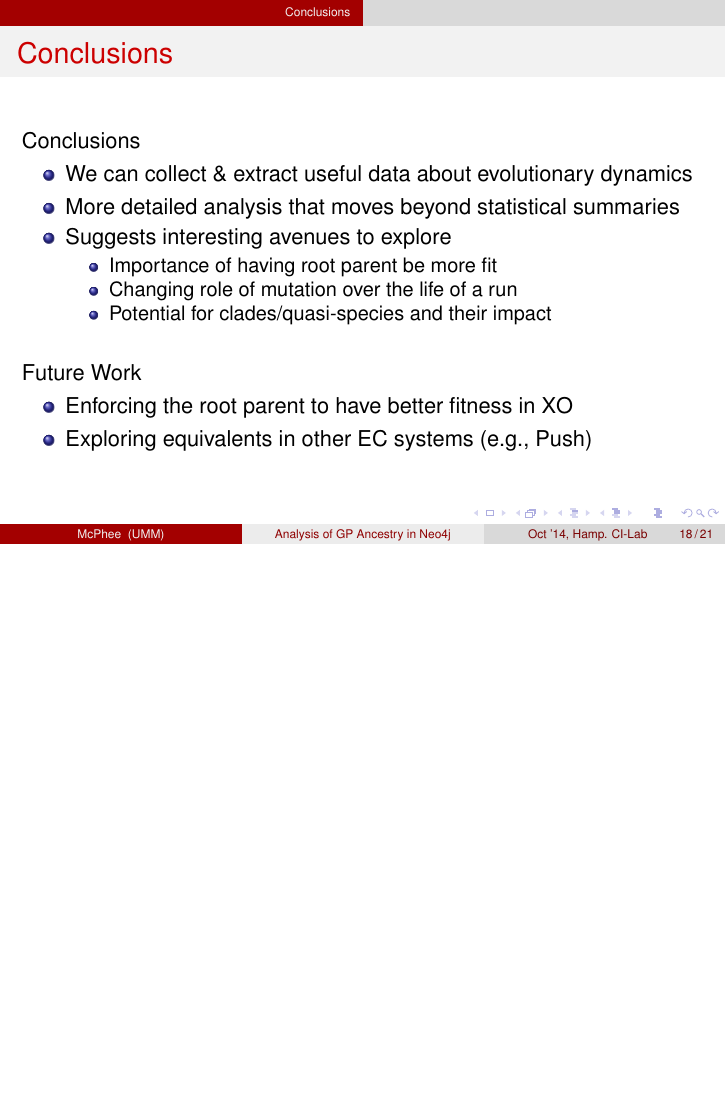
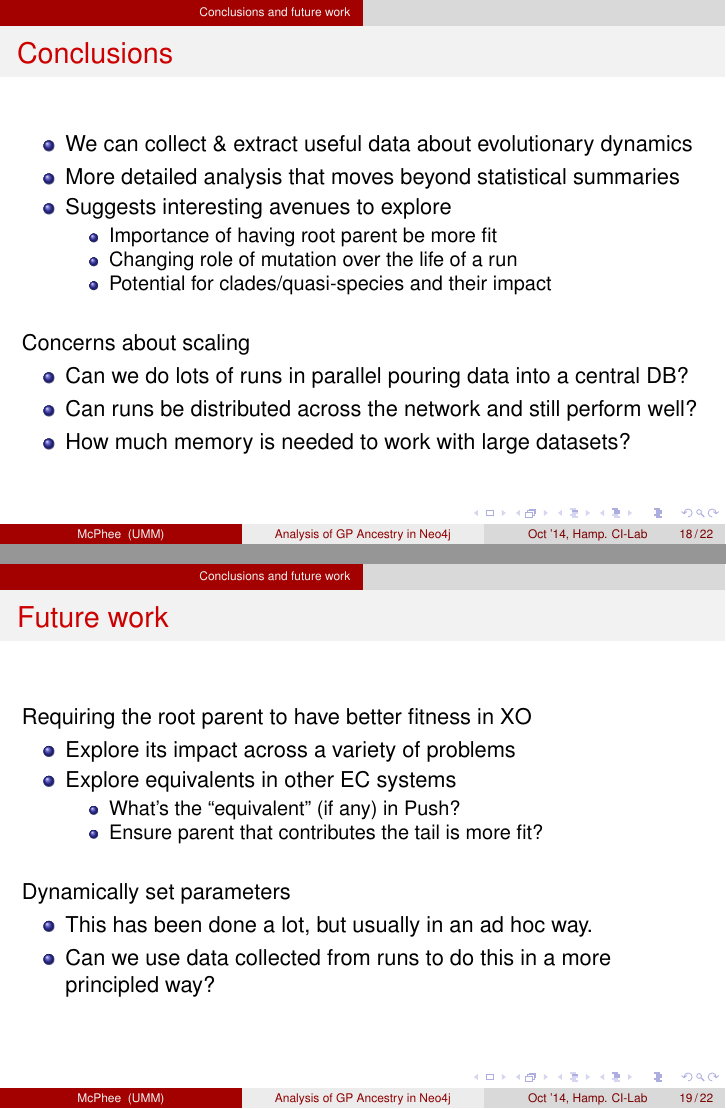
Before and after one commit to NicMcPhee/UMM-EC-GraphDB-Presentations, LaTeX slides (CI_Lab_talk_2014_10_01.tex): page 18 of 21 before the commit and pages 18 and 19 of 22 after it, the two joined at a grey line, the shorter picture padded with empty space. Compiled offline with pdfLaTeX.

Commit message:
Updated conclusions and future work.
I expanded on the conclusions section to include some concerns about scaling, and moved future work to be its own slide.

```diff
--- a/CI_Lab_talk_2014_10_01.tex
+++ b/CI_Lab_talk_2014_10_01.tex
@@ -310,12 +310,11 @@ In run w/ 10K individuals for 100 gens:
 \end{columns}
 \end{frame}
 
-\section[Conclusions]{Conclusions}
+\section{Conclusions and future work}
 
 \begin{frame}
 \frametitle{Conclusions}
 
-Conclusions
 \begin{itemize}
 \item We can collect \& extract useful data about evolutionary dynamics
 \item More detailed analysis that moves beyond statistical summaries
@@ -329,10 +328,34 @@ Conclusions
 
 ~
 
-Future Work
+Concerns about scaling
 \begin{itemize}
-\item Enforcing the root parent to have better fitness in XO
-\item Exploring equivalents in other EC systems (e.g., Push)
+	\item Can we do lots of runs in parallel pouring data into a central DB?
+	\item Can runs be distributed across the network and still perform well?
+	\item How much memory is needed to work with large datasets?
+\end{itemize}
+
+\end{frame}
+
+\begin{frame}
+\frametitle{Future work}
+
+Requiring the root parent to have better fitness in XO
+\begin{itemize}
+	\item Explore its impact across a variety of problems
+	\item Explore equivalents in other EC systems
+	\begin{itemize}
+		\item What's the ``equivalent'' (if any) in Push?
+		\item Ensure parent that contributes the tail is more fit?
+	\end{itemize}
+\end{itemize}
+
+~
+
+Dynamically set parameters
+\begin{itemize}
+	\item This has been done a lot, but usually in an ad hoc way.
+	\item Can we use data collected from runs to do this in a more principled way?
 \end{itemize}
 \end{frame}
 
```
Also changed, not shown: CI_Lab_talk_2014_10_01.pdf.
